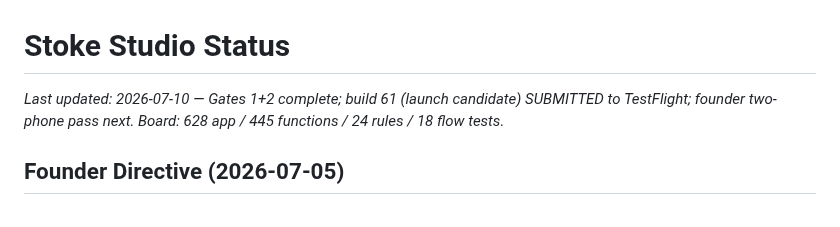
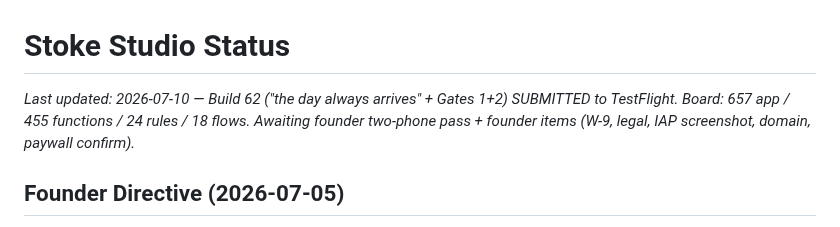
Before and after one commit to adamcurtiswarner-crypto/Closer, a Markdown page: STUDIO-STATUS.md, the part around the change. Rendered like a GitHub page.

Commit message:
docs: build 62 submitted to TestFlight

```diff
--- a/STUDIO-STATUS.md
+++ b/STUDIO-STATUS.md
@@ -1,5 +1,5 @@
 # Stoke Studio Status
-*Last updated: 2026-07-10 — Gates 1+2 complete; build 61 (launch candidate) SUBMITTED to TestFlight; founder two-phone pass next. Board: 628 app / 445 functions / 24 rules / 18 flow tests.*
+*Last updated: 2026-07-10 — Build 62 ("the day always arrives" + Gates 1+2) SUBMITTED to TestFlight. Board: 657 app / 455 functions / 24 rules / 18 flows. Awaiting founder two-phone pass + founder items (W-9, legal, IAP screenshot, domain, paywall confirm).*
 
 ## Founder Directive (2026-07-05)
 v1 = scored prompts by category + score-triggered follow-ups (deepener / repair / divergence). Everything else hidden via `src/config/features.ts`. Target: top 0.1% design quality for the category. Payments live. App Store submission next.
```
